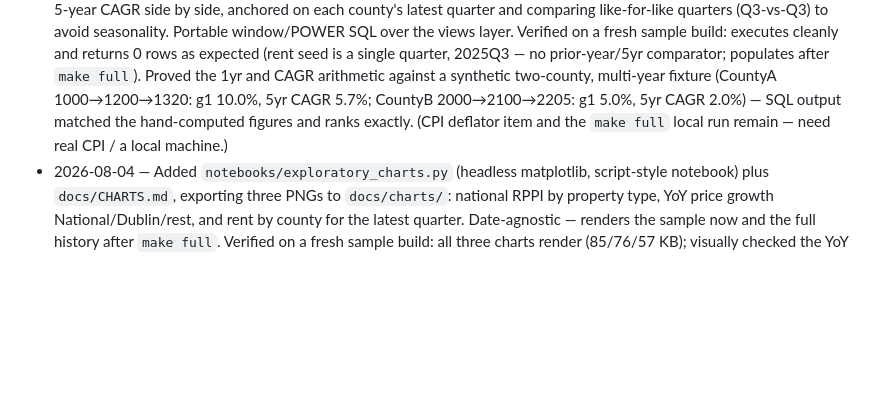
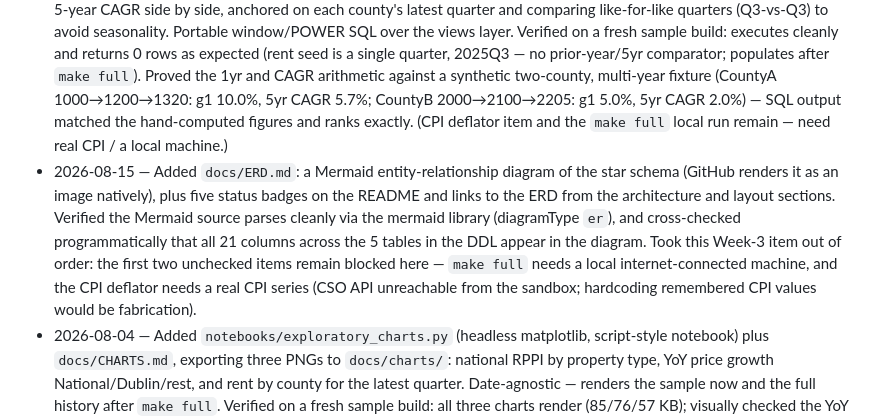
Before and after one commit to Niranjan-gowda/ireland-housing-affordability, a Markdown page: ROADMAP.md, the part around one of its changes. Rendered like a GitHub page; blank space fills up the shorter version.

```diff
--- a/ROADMAP.md
+++ b/ROADMAP.md
@@ -40,4 +40,5 @@ commit is reviewable. Checked items are done; the rest are the planned cadence.
 - 2026-07-20 — Added `sql/analysis/04_rolling_12m_growth.sql`: rolling 12-month RPPI average + annual growth of the smoothed series (window functions, partial-window guard), plus the quarterly rolling-4 rent mirror that populates after `make full`. Verified on a fresh sample build: 72 RPPI rows, rolling avg from month 12, growth for Dec 2006 (14.9% national) hand-checked against a direct recomputation. (CPI deflator item still blocked — CSO API unreachable from sandbox.)
 - 2026-07-25 — Added `sql/analysis/05_price_to_rent_ratio.sql`: price-to-rent ratio by region over time (quarterly-averaged RPPI ÷ standardised monthly rent), plus a per-geography index rebased to each region's first common quarter = 100 so the trend is directly readable and cross-region comparable. Portable window SQL over the views layer. Verified on a fresh sample build: executes cleanly and returns 0 rows as expected (the RPPI sample is 2005-06, the rent seed is 2025Q3 — no overlap; populates from 2007Q3 after `make full`). Proved the ratio + rebase arithmetic against a throwaway synthetic-overlap fixture and hand-checked the National figures (125.8/1000 → 100.0; 128.5/1100 → 92.8, i.e. rent outpacing price pulls the ratio below base). (CPI deflator and county rent-growth items remain blocked — need the full RTB history / real CPI.)
 - 2026-08-09 — Added `sql/analysis/06_county_rent_growth_ranking.sql`: ranks counties by 1-year rent growth and 5-year CAGR side by side, anchored on each county's latest quarter and comparing like-for-like quarters (Q3-vs-Q3) to avoid seasonality. Portable window/POWER SQL over the views layer. Verified on a fresh sample build: executes cleanly and returns 0 rows as expected (rent seed is a single quarter, 2025Q3 — no prior-year/5yr comparator; populates after `make full`). Proved the 1yr and CAGR arithmetic against a synthetic two-county, multi-year fixture (CountyA 1000→1200→1320: g1 10.0%, 5yr CAGR 5.7%; CountyB 2000→2100→2205: g1 5.0%, 5yr CAGR 2.0%) — SQL output matched the hand-computed figures and ranks exactly. (CPI deflator item and the `make full` local run remain — need real CPI / a local machine.)
+- 2026-08-15 — Added `docs/ERD.md`: a Mermaid entity-relationship diagram of the star schema (GitHub renders it as an image natively), plus five status badges on the README and links to the ERD from the architecture and layout sections. Verified the Mermaid source parses cleanly via the mermaid library (diagramType `er`), and cross-checked programmatically that all 21 columns across the 5 tables in the DDL appear in the diagram. Took this Week-3 item out of order: the first two unchecked items remain blocked here — `make full` needs a local internet-connected machine, and the CPI deflator needs a real CPI series (CSO API unreachable from the sandbox; hardcoding remembered CPI values would be fabrication).
 - 2026-08-04 — Added `notebooks/exploratory_charts.py` (headless matplotlib, script-style notebook) plus `docs/CHARTS.md`, exporting three PNGs to `docs/charts/`: national RPPI by property type, YoY price growth National/Dublin/rest, and rent by county for the latest quarter. Date-agnostic — renders the sample now and the full history after `make full`. Verified on a fresh sample build: all three charts render (85/76/57 KB); visually checked the YoY chart — Dublin > National > National-excl-Dublin, Dublin peaking above 23% in 2006, consistent with the Celtic Tiger boom. (CPI deflator and county rent-growth items still blocked — need real CPI / full RTB history; `make full` still needs a local run.)
```
Also changed, not shown: other parts of ROADMAP.md (+1 -1 lines), README.md (+9 -2 lines), docs/ERD.md (added, +69 -0 lines).
